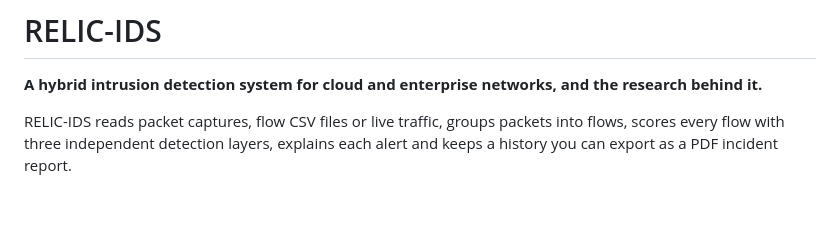
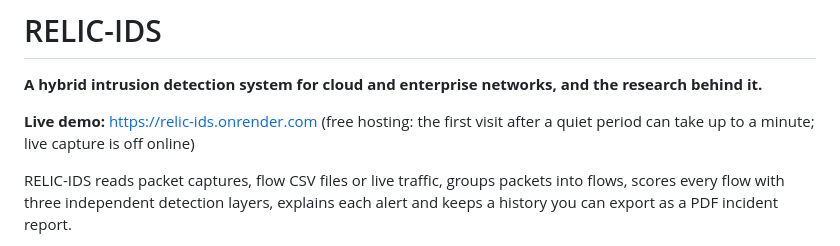
Before and after one commit to jayveerv/relic-ids, a Markdown page: README.md, the part around the change. Rendered like a GitHub page; blank space fills up the shorter version.

Commit message:
README: add live demo link
Co-Authored-By: Claude Opus 5.5 <noreply@anthropic.com>
Claude-Session: https://claude.ai/code/session_015zwzX8XjbtRbQXWdZvK6Vj

```diff
--- a/README.md
+++ b/README.md
@@ -1,6 +1,8 @@
 # RELIC-IDS
 
 **A hybrid intrusion detection system for cloud and enterprise networks, and the research behind it.**
+
+**Live demo:** https://relic-ids.onrender.com (free hosting: the first visit after a quiet period can take up to a minute; live capture is off online)
 
 RELIC-IDS reads packet captures, flow CSV files or live traffic, groups packets into flows, scores every flow with three independent detection layers, explains each alert and keeps a history you can export as a PDF incident report.
 
```
